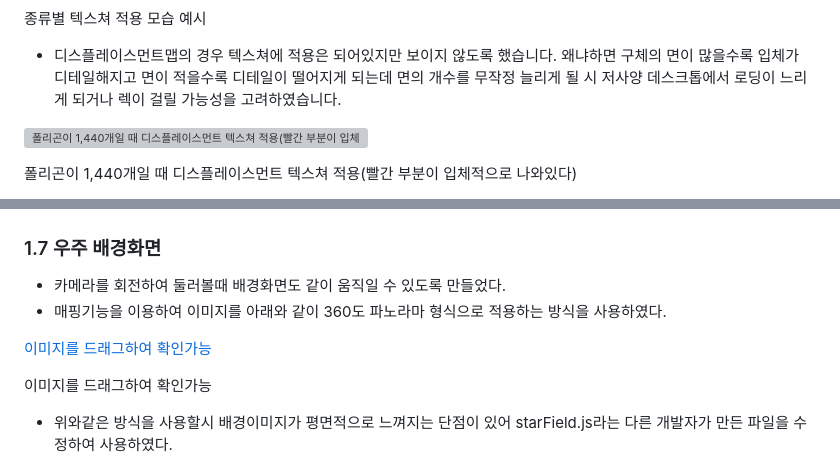
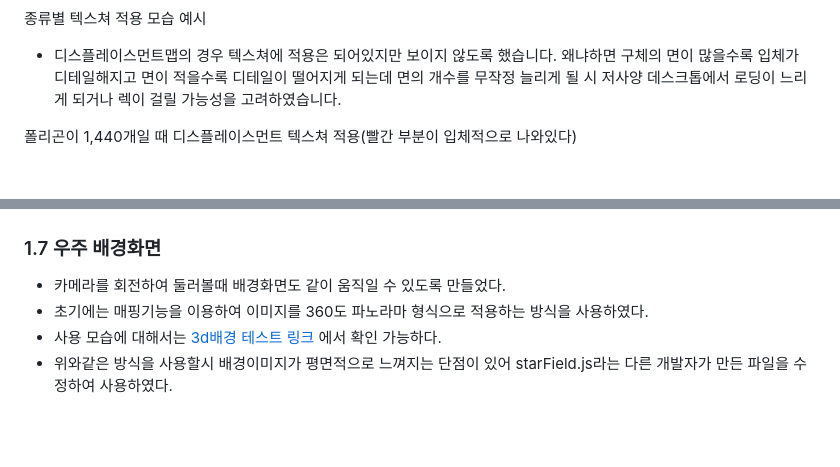
Before and after one commit to rani2077/4H_project_DEMO, a Markdown page: README.md, 2 parts joined by grey strips. Rendered like a GitHub page; blank space fills up the shorter version; grey boxes are pictures that could not be loaded.

```diff
--- a/README.md
+++ b/README.md
@@ -102,7 +104,7 @@ let keyArry = [];
 
 - 디스플레이스먼트맵의 경우 텍스쳐에 적용은 되어있지만 보이지 않도록 했습니다. 왜냐하면 구체의 면이 많을수록 입체가 디테일해지고 면이 적을수록 디테일이 떨어지게 되는데 면의 개수를 무작정 늘리게 될 시 저사양 데스크톱에서 로딩이 느리게 되거나 렉이 걸릴 가능성을 고려하였습니다.
 
-![폴리곤이 1,440개일 때 디스플레이스먼트 텍스쳐 적용(빨간 부분이 입체적으로 나와있다)](https://prod-files-secure.s3.us-west-2.amazonaws.com/8af164e7-6c2a-4121-93b5-1c78746eb0f8/73cee7b7-fe89-4ecc-a67d-e756808a65f2/%ED%99%94%EB%A9%B4_%EC%BA%A1%EC%B2%98_2024-08-11_004156.jpg)
+
 
 폴리곤이 1,440개일 때 디스플레이스먼트 텍스쳐 적용(빨간 부분이 입체적으로 나와있다)
 
@@ -219,11 +220,7 @@ controls.update();
 ### 1.7 우주 배경화면
 
 - 카메라를 회전하여 둘러볼때 배경화면도 같이 움직일 수 있도록 만들었다.
-- 매핑기능을 이용하여 이미지를 아래와 같이 360도 파노라마 형식으로 적용하는 방식을 사용하였다.
-
-[이미지를 드래그하여 확인가능](https://www.flickr.com/photos/jonragnarsson/2294472375/in/photostream/)
-
-이미지를 드래그하여 확인가능
-
+- 초기에는 매핑기능을 이용하여 이미지를 360도 파노라마 형식으로 적용하는 방식을 사용하였다.
+- 사용 모습에 대해서는 [3d배경 테스트 링크](https://www.flickr.com/photos/jonragnarsson/2294472375/in/photostream/) 에서 확인 가능하다.
 - 위와같은 방식을 사용할시 배경이미지가 평면적으로 느껴지는 단점이 있어 starField.js라는 다른 개발자가 만든 파일을 수정하여 사용하였다.
 
```
Also changed, not shown: other parts of README.md (+10 -9 lines).
